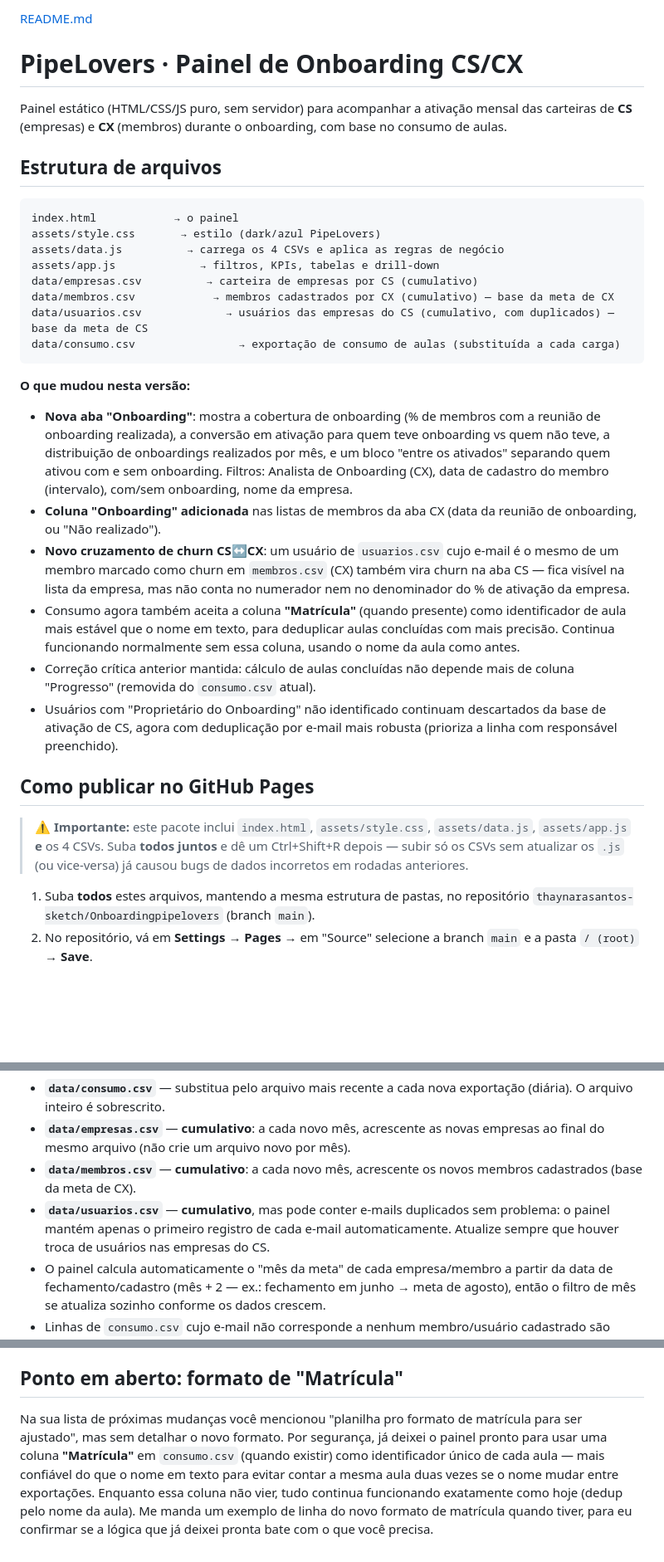
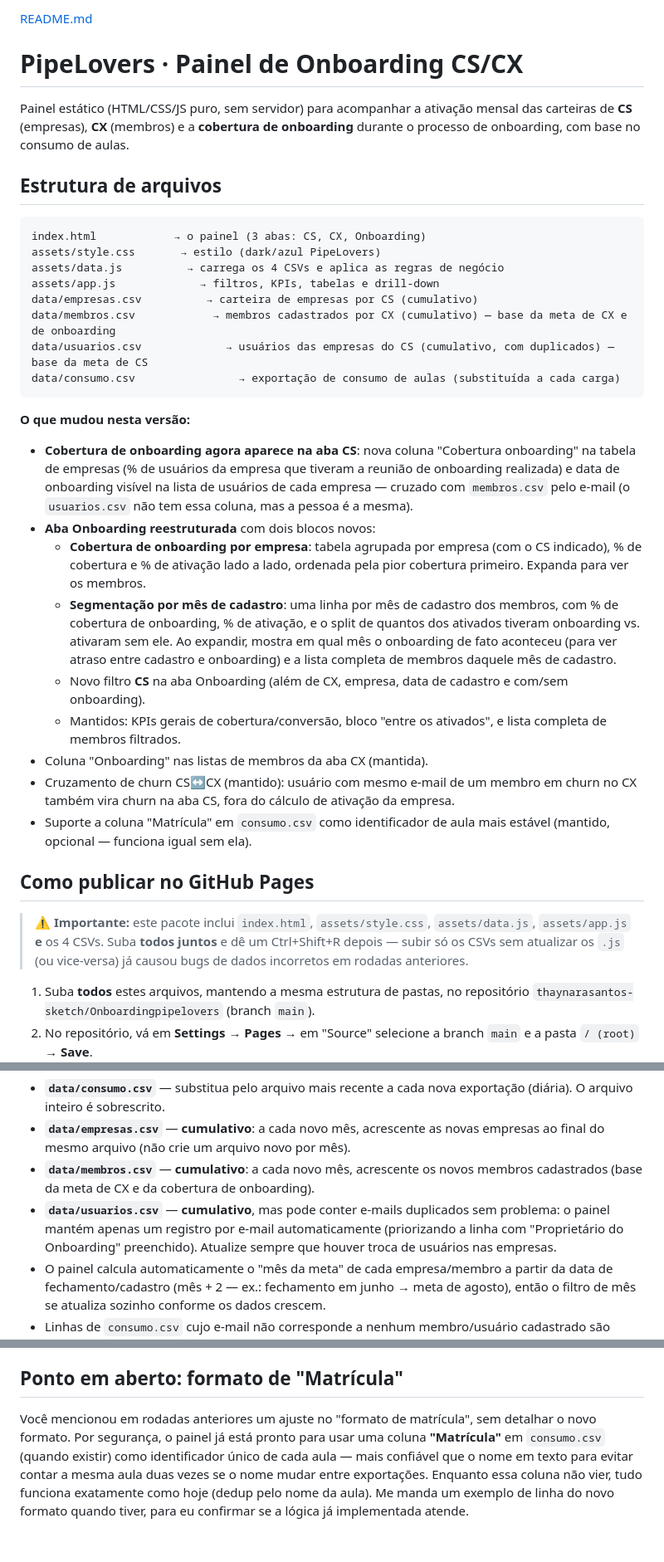
Before and after one commit to thaynarasantos-sketch/Onboardingpipelovers, a Markdown page: README.md, 3 parts joined by grey strips. Shown at 83% size. GitHub-like rendering; blank space fills up the shorter version.

````diff
--- a/README.md
+++ b/README.md
@@ -2,44 +2,49 @@
 # PipeLovers · Painel de Onboarding CS/CX
 
 Painel estático (HTML/CSS/JS puro, sem servidor) para acompanhar a ativação
-mensal das carteiras de **CS** (empresas) e **CX** (membros) durante o
-onboarding, com base no consumo de aulas.
+mensal das carteiras de **CS** (empresas), **CX** (membros) e a **cobertura
+de onboarding** durante o processo de onboarding, com base no consumo de
+aulas.
 
 ## Estrutura de arquivos
 
 ```
-index.html            → o painel
+index.html            → o painel (3 abas: CS, CX, Onboarding)
 assets/style.css       → estilo (dark/azul PipeLovers)
 assets/data.js          → carrega os 4 CSVs e aplica as regras de negócio
 assets/app.js             → filtros, KPIs, tabelas e drill-down
 data/empresas.csv          → carteira de empresas por CS (cumulativo)
-data/membros.csv            → membros cadastrados por CX (cumulativo) — base da meta de CX
+data/membros.csv            → membros cadastrados por CX (cumulativo) — base da meta de CX e de onboarding
 data/usuarios.csv             → usuários das empresas do CS (cumulativo, com duplicados) — base da meta de CS
 data/consumo.csv                → exportação de consumo de aulas (substituída a cada carga)
 ```
 
 **O que mudou nesta versão:**
-- **Nova aba "Onboarding"**: mostra a cobertura de onboarding (% de membros com
-  a reunião de onboarding realizada), a conversão em ativação para quem teve
-  onboarding vs quem não teve, a distribuição de onboardings realizados por
-  mês, e um bloco "entre os ativados" separando quem ativou com e sem
-  onboarding. Filtros: Analista de Onboarding (CX), data de cadastro do
-  membro (intervalo), com/sem onboarding, nome da empresa.
-- **Coluna "Onboarding" adicionada** nas listas de membros da aba CX (data da
-  reunião de onboarding, ou "Não realizado").
-- **Novo cruzamento de churn CS↔CX**: um usuário de `usuarios.csv` cujo
-  e-mail é o mesmo de um membro marcado como churn em `membros.csv` (CX)
-  também vira churn na aba CS — fica visível na lista da empresa, mas não
-  conta no numerador nem no denominador do % de ativação da empresa.
-- Consumo agora também aceita a coluna **"Matrícula"** (quando presente) como
-  identificador de aula mais estável que o nome em texto, para deduplicar
-  aulas concluídas com mais precisão. Continua funcionando normalmente sem
-  essa coluna, usando o nome da aula como antes.
-- Correção crítica anterior mantida: cálculo de aulas concluídas não depende
-  mais de coluna "Progresso" (removida do `consumo.csv` atual).
-- Usuários com "Proprietário do Onboarding" não identificado continuam
-  descartados da base de ativação de CS, agora com deduplicação por e-mail
-  mais robusta (prioriza a linha com responsável preenchido).
+- **Cobertura de onboarding agora aparece na aba CS**: nova coluna
+  "Cobertura onboarding" na tabela de empresas (% de usuários da empresa que
+  tiveram a reunião de onboarding realizada) e data de onboarding visível na
+  lista de usuários de cada empresa — cruzado com `membros.csv` pelo e-mail
+  (o `usuarios.csv` não tem essa coluna, mas a pessoa é a mesma).
+- **Aba Onboarding reestruturada** com dois blocos novos:
+  - **Cobertura de onboarding por empresa**: tabela agrupada por empresa
+    (com o CS indicado), % de cobertura e % de ativação lado a lado,
+    ordenada pela pior cobertura primeiro. Expanda para ver os membros.
+  - **Segmentação por mês de cadastro**: uma linha por mês de cadastro dos
+    membros, com % de cobertura de onboarding, % de ativação, e o split de
+    quantos dos ativados tiveram onboarding vs. ativaram sem ele. Ao
+    expandir, mostra em qual mês o onboarding de fato aconteceu (para ver
+    atraso entre cadastro e onboarding) e a lista completa de membros
+    daquele mês de cadastro.
+  - Novo filtro **CS** na aba Onboarding (além de CX, empresa, data de
+    cadastro e com/sem onboarding).
+  - Mantidos: KPIs gerais de cobertura/conversão, bloco "entre os
+    ativados", e lista completa de membros filtrados.
+- Coluna "Onboarding" nas listas de membros da aba CX (mantida).
+- Cruzamento de churn CS↔CX (mantido): usuário com mesmo e-mail de um membro
+  em churn no CX também vira churn na aba CS, fora do cálculo de ativação da
+  empresa.
+- Suporte a coluna "Matrícula" em `consumo.csv` como identificador de aula
+  mais estável (mantido, opcional — funciona igual sem ela).
 
 ## Como publicar no GitHub Pages
 
@@ -47,7 +52,6 @@ data/consumo.csv                → exportação de consumo de aulas (substituí
 > `assets/data.js`, `assets/app.js` **e** os 4 CSVs. Suba **todos juntos** e
 > dê um Ctrl+Shift+R depois — subir só os CSVs sem atualizar os `.js` (ou
 > vice-versa) já causou bugs de dados incorretos em rodadas anteriores.
-
 
 1. Suba **todos** estes arquivos, mantendo a mesma estrutura de pastas, no
    repositório `thaynarasantos-sketch/Onboardingpipelovers` (branch `main`).
@@ -86,11 +90,12 @@ navegador sempre busque a versão mais recente do arquivo.
   novas empresas ao final do mesmo arquivo (não crie um arquivo novo por
   mês).
 - **`data/membros.csv`** — **cumulativo**: a cada novo mês, acrescente os
-  novos membros cadastrados (base da meta de CX).
+  novos membros cadastrados (base da meta de CX e da cobertura de
+  onboarding).
 - **`data/usuarios.csv`** — **cumulativo**, mas pode conter e-mails
-  duplicados sem problema: o painel mantém apenas o primeiro registro de
-  cada e-mail automaticamente. Atualize sempre que houver troca de usuários
-  nas empresas do CS.
+  duplicados sem problema: o painel mantém apenas um registro por e-mail
+  automaticamente (priorizando a linha com "Proprietário do Onboarding"
+  preenchido). Atualize sempre que houver troca de usuários nas empresas.
 - O painel calcula automaticamente o "mês da meta" de cada empresa/membro a
   partir da data de fechamento/cadastro (mês + 2 — ex.: fechamento em junho
   → meta de agosto), então o filtro de mês se atualiza sozinho conforme os
@@ -183,12 +195,11 @@ cada um que eu adiciono na lista confirmada em `assets/data.js`
 
 ## Ponto em aberto: formato de "Matrícula"
 
-Na sua lista de próximas mudanças você mencionou "planilha pro formato de
-matrícula para ser ajustado", mas sem detalhar o novo formato. Por
-segurança, já deixei o painel pronto para usar uma coluna **"Matrícula"** em
-`consumo.csv` (quando existir) como identificador único de cada aula — mais
-confiável do que o nome em texto para evitar contar a mesma aula duas vezes
-se o nome mudar entre exportações. Enquanto essa coluna não vier, tudo
-continua funcionando exatamente como hoje (dedup pelo nome da aula). Me
-manda um exemplo de linha do novo formato de matrícula quando tiver, para eu
-confirmar se a lógica que já deixei pronta bate com o que você precisa.
+Você mencionou em rodadas anteriores um ajuste no "formato de matrícula",
+sem detalhar o novo formato. Por segurança, o painel já está pronto para
+usar uma coluna **"Matrícula"** em `consumo.csv` (quando existir) como
+identificador único de cada aula — mais confiável que o nome em texto para
+evitar contar a mesma aula duas vezes se o nome mudar entre exportações.
+Enquanto essa coluna não vier, tudo funciona exatamente como hoje (dedup
+pelo nome da aula). Me manda um exemplo de linha do novo formato quando
+tiver, para eu confirmar se a lógica já implementada atende.
````
Also changed, not shown: other parts of README.md (+14 -7 lines).
